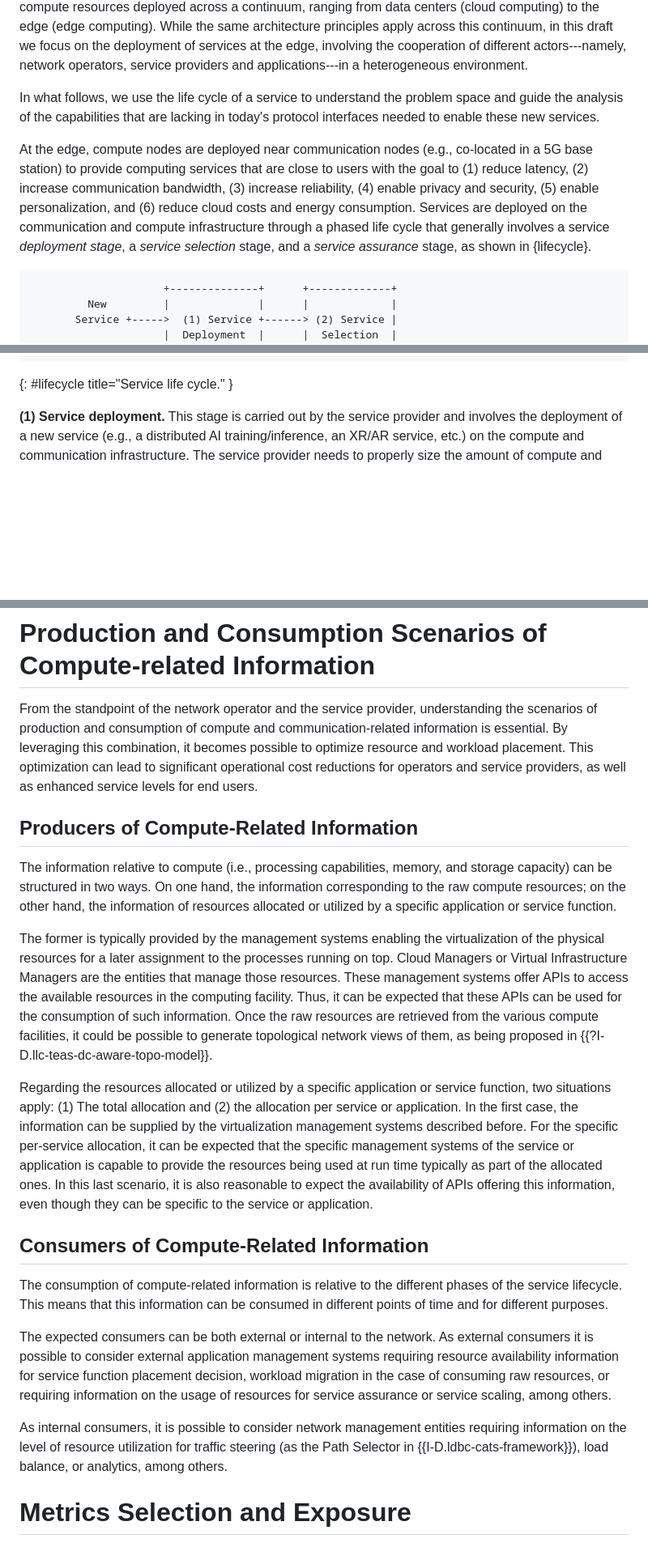
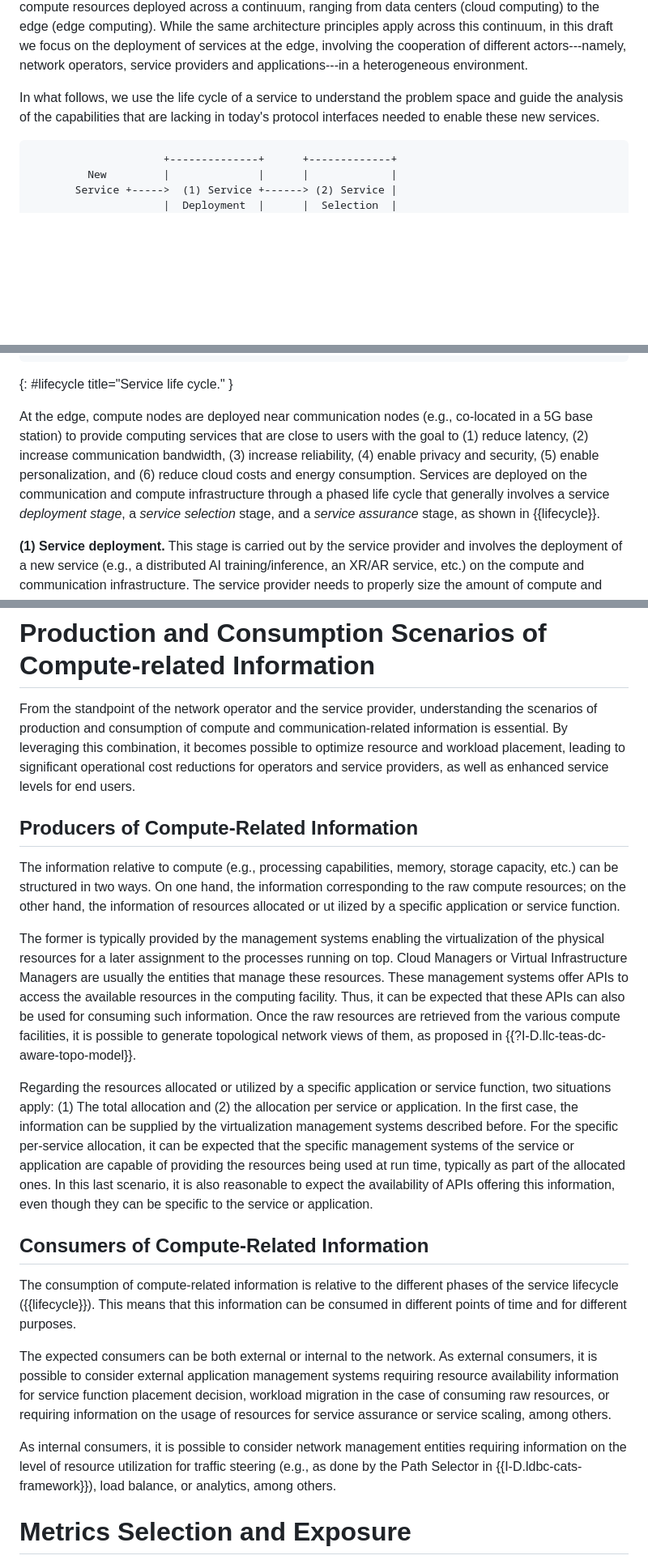
Before and after one commit to giralt/draft-xxx-operational-compute-metrics, a Markdown page: draft-rcr-opsawg-operational-compute-metrics.md, 3 parts joined by grey strips. Shown: that part at 81% size. Rendered like a GitHub page; blank space fills up the shorter version.

Commit message:
Text improvements

```diff
--- a/draft-rcr-opsawg-operational-compute-metrics.md
+++ b/draft-rcr-opsawg-operational-compute-metrics.md
@@ -168,17 +168,6 @@ In what follows, we use the life cycle of a service to understand
 the problem space and guide the analysis of the capabilities that are
 lacking in today's protocol interfaces needed to enable these new services.
 
-At the edge, compute nodes are deployed near
-communication nodes (e.g., co-located
-in a 5G base station) to provide computing services that are
-close to users with the goal to (1) reduce latency, (2) increase
-communication bandwidth, (3) increase reliability, (4) enable privacy
-and security, (5) enable personalization, and (6) reduce cloud costs and
-energy consumption. Services are deployed on the communication and compute
-infrastructure through a phased life cycle that generally involves a
-service *deployment stage*, a *service selection* stage, and a *service assurance* stage,
- as shown in {lifecycle}.
-
                          +--------------+      +-------------+
              New         |              |      |             |
            Service +----->  (1) Service +------> (2) Service |
@@ -195,6 +184,17 @@ service *deployment stage*, a *service selection* stage, and a *service assuranc
                                     |             |
                                     +-------------+
 {: #lifecycle title="Service life cycle." }
+
+At the edge, compute nodes are deployed near
+communication nodes (e.g., co-located
+in a 5G base station) to provide computing services that are
+close to users with the goal to (1) reduce latency, (2) increase
+communication bandwidth, (3) increase reliability, (4) enable privacy
+and security, (5) enable personalization, and (6) reduce cloud costs and
+energy consumption. Services are deployed on the communication and compute
+infrastructure through a phased life cycle that generally involves a
+service *deployment stage*, a *service selection* stage, and a *service assurance* stage,
+ as shown in {{lifecycle}}.
 
 
 <!--
@@ -400,23 +400,61 @@ taken into consideration both network and compute information.
 
 # Production and Consumption Scenarios of Compute-related Information
 
-From the standpoint of the network operator and the service provider, understanding the scenarios of production and consumption of compute and communication-related information is essential. By leveraging this combination, it becomes possible to optimize resource and workload placement. This optimization can lead to significant operational cost reductions for operators and service providers, as well as enhanced service levels for end users.
+From the standpoint of the network operator and the service provider,
+understanding the scenarios of production and consumption of compute and
+communication-related information is essential. By leveraging this combination,
+it becomes possible to optimize resource and workload placement, leading to
+significant operational cost reductions for operators and service providers,
+as well as enhanced service levels for end users.
 
 ## Producers of Compute-Related Information
 
-The information relative to compute (i.e., processing capabilities, memory, and storage capacity) can be structured in two ways. On one hand, the information corresponding to the raw compute resources; on the other hand, the information of resources allocated or utilized by a specific application or service function.
+The information relative to compute (e.g., processing capabilities, memory,
+storage capacity, etc.) can be structured in two ways. On one hand, the
+information corresponding to the raw compute resources; on the other hand,
+the information of resources allocated or ut
+ilized by a specific application or service function.
 
-The former is typically provided by the management systems enabling the virtualization of the physical resources for a later assignment to the processes running on top. Cloud Managers or Virtual Infrastructure Managers are the entities that manage those resources. These management systems offer APIs to access the available resources in the computing facility. Thus, it can be expected that these APIs can be used for the consumption of such information. Once the raw resources are retrieved from the various compute facilities, it could be possible to generate topological network views of them, as being proposed in {{?I-D.llc-teas-dc-aware-topo-model}}.
+The former is typically provided by the management systems enabling the
+virtualization of the physical resources for a later assignment to the
+processes running on top. Cloud Managers or Virtual Infrastructure Managers
+are usually the entities that manage these resources. These management
+systems offer APIs to access the available resources in the computing
+facility. Thus, it can be expected that these APIs can also be used for
+consuming such information. Once the raw resources are retrieved from
+the various compute facilities, it is possible to generate topological
+network views of them, as proposed in {{?I-D.llc-teas-dc-aware-topo-model}}.
 
-Regarding the resources allocated or utilized by a specific application or service function, two situations apply: (1) The total allocation and (2) the allocation per service or application. In the first case, the information can be supplied by the virtualization management systems described before. For the specific per-service allocation, it can be expected that the specific management systems of the service or application is capable to provide the resources being used at run time typically as part of the allocated ones. In this last scenario, it is also reasonable to expect the availability of APIs offering this information, even though they can be specific to the service or application.
+Regarding the resources allocated or utilized by a specific application
+or service function, two situations apply: (1) The total allocation and
+(2) the allocation per service or application. In the first case, the
+information can be supplied by the virtualization management systems described
+before. For the specific per-service allocation, it can be expected
+that the specific management systems of the service or application are
+capable of providing the resources being used at run time,
+typically as part of the allocated ones. In this last scenario,
+it is also reasonable to expect the availability of APIs offering this
+information, even though they can be specific to the service or application.
 
 ## Consumers of Compute-Related Information
 
-The consumption of compute-related information is relative to the different phases of the service lifecycle. This means that this information can be consumed in different points of time and for different purposes.
+The consumption of compute-related information is relative to the
+different phases of the service lifecycle ({{lifecycle}}). This means
+that this information can be consumed in different points of time
+and for different purposes.
 
-The expected consumers can be both external or internal to the network. As external consumers it is possible to consider external application management systems requiring resource availability information for service function placement decision, workload migration in the case of consuming raw resources, or requiring information on the usage of resources for service assurance or service scaling, among others.
+The expected consumers can be both external or internal to the network.
+As external consumers, it is possible to consider external application
+management systems requiring resource availability information for
+service function placement decision, workload migration in the case
+of consuming raw resources, or requiring information on the usage
+of resources for service assurance or service scaling, among others.
 
-As internal consumers, it is possible to consider network management entities requiring information on the level of resource utilization for traffic steering (as the Path Selector in {{I-D.ldbc-cats-framework}}), load balance, or analytics, among others.
+As internal consumers, it is possible to consider network
+management entities requiring information on the level of
+resource utilization for traffic steering (e.g., as done by the
+Path Selector in {{I-D.ldbc-cats-framework}}), load balance,
+or analytics, among others.
 
 # Metrics Selection and Exposure
 
```
